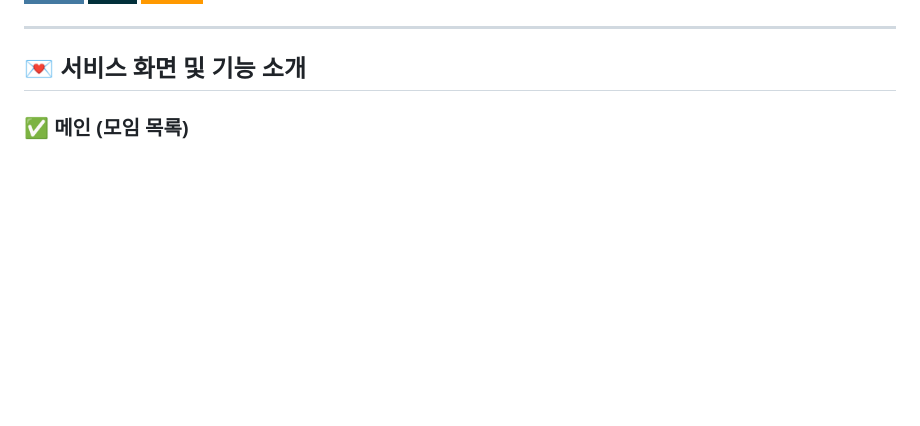
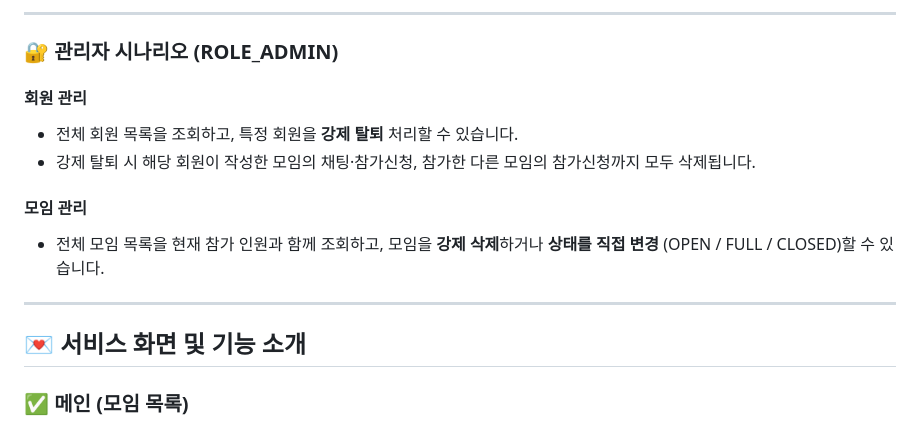
Before and after one commit to KimTaehyeok01/localmeet, a Markdown page: README.md, the part around one of its changes. Rendered like a GitHub page; badges without logos; blank space fills up the shorter version.

```diff
--- a/README.md
+++ b/README.md
@@ -75,3 +125,13 @@ http://13.209.110.13:8080
+---
+
+### 🔐 관리자 시나리오 (ROLE_ADMIN)
+
+#### 회원 관리
+- 전체 회원 목록을 조회하고, 특정 회원을 **강제 탈퇴** 처리할 수 있습니다.
+- 강제 탈퇴 시 해당 회원이 작성한 모임의 채팅·참가신청, 참가한 다른 모임의 참가신청까지 모두 삭제됩니다.
+
+#### 모임 관리
+- 전체 모임 목록을 현재 참가 인원과 함께 조회하고, 모임을 **강제 삭제**하거나 **상태를 직접 변경** (OPEN / FULL / CLOSED)할 수 있습니다.
 
 ---
 
```
Also changed, not shown: other parts of README.md (+50 -0 lines).
